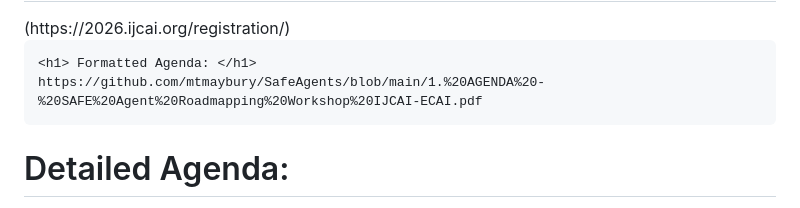
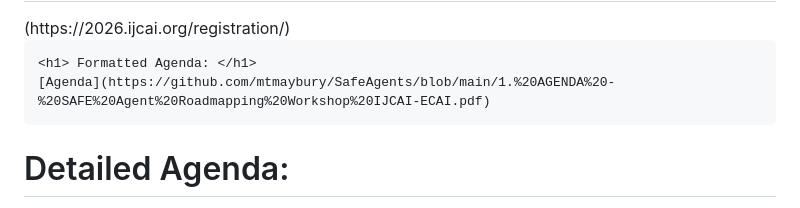
Before and after one commit to mtmaybury/SafeAgents, a Markdown page: README.md, the part around one of its changes. Rendered like a GitHub page.

```diff
--- a/README.md
+++ b/README.md
@@ -6,7 +6,7 @@
     (https://2026.ijcai.org/registration/)
 
     <h1> Formatted Agenda: </h1>
-    https://github.com/mtmaybury/SafeAgents/blob/main/1.%20AGENDA%20-%20SAFE%20Agent%20Roadmapping%20Workshop%20IJCAI-ECAI.pdf
+    [Agenda](https://github.com/mtmaybury/SafeAgents/blob/main/1.%20AGENDA%20-%20SAFE%20Agent%20Roadmapping%20Workshop%20IJCAI-ECAI.pdf)
 
 <h1> Detailed Agenda: </h1>
 8am Welcome – Dr. Mark Maybury (Workshop Chair) – [Toward A Secure Agent Roadmap](https://github.com/mtmaybury/SafeAgents/blob/main/0.%20INTRO%20-%20Safe%20Agent%20Roadmap%20Workshop.pdf)
```
Also changed, not shown: other parts of README.md (+2 -1 lines).
